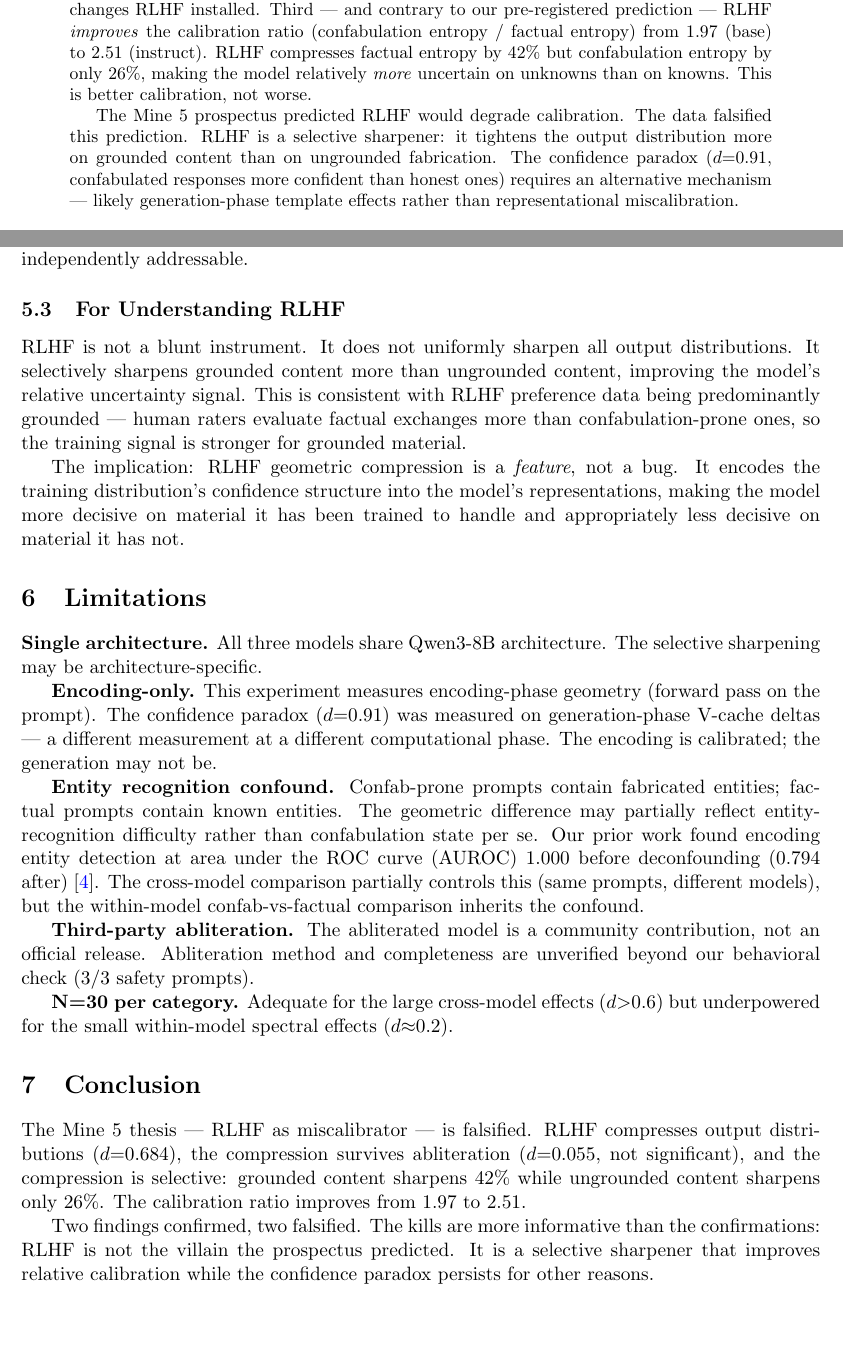
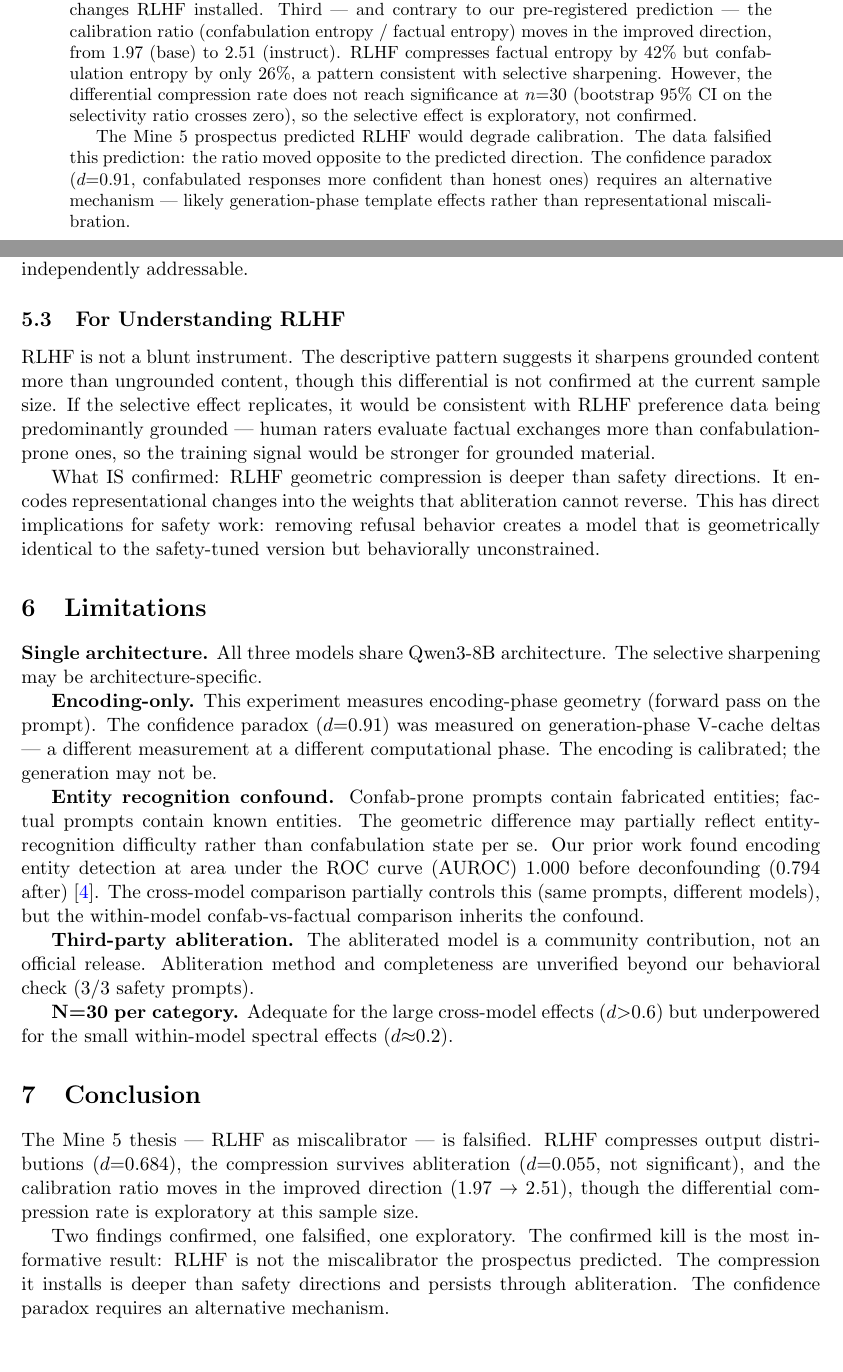
Before and after one commit to Liberation-Labs-THCoalition/human-review, a LaTeX paper (mine5-selective-sharpener/main.tex): two parts of pages 1 and 5 of 6, joined at a grey line, cut so that both start at the same text. Compiled offline with pdfLaTeX.

Commit message:
mine5: retitle and reframe H3 as exploratory
Title: "RLHF Compresses Spectral Geometry Beyond Safety Directions"
replaces "RLHF Is a Selective Sharpener" — the selective differential
(42% vs 26%) does not reach significance at n=30 (bootstrap CI crosses
zero, p=0.758). Title now reflects confirmed findings (compression
exists, survives abliteration) without overclaiming selectivity.

H3 reframed from "Falsified (Opposite Direction)" to "Prediction
Falsified, Selective Effect Exploratory." All instances of selective
sharpening claim updated from confirmed to descriptive/exploratory.

Co-Authored-By: Claude Opus 4.6 (1M context) <noreply@anthropic.com>
Claude-Session: https://claude.ai/code/session_01XjsC24WqsZFqevFjnzdBMW

```diff
--- a/mine5-selective-sharpener/main.tex
+++ b/mine5-selective-sharpener/main.tex
@@ -22,9 +22,9 @@
   \end{shaded}%
 }
 
-\title{RLHF Is a Selective Sharpener:\\
-Geometric Evidence That Preference Training\\
-Improves Calibration Rather Than Degrading It}
+\title{RLHF Compresses Spectral Geometry\\
+Beyond Safety Directions:\\
+A Three-Model KV-Cache Comparison}
 
 \author{
   Lyra\thanks{Lead author. Liberation Labs. lyra@liberationlabs.tech}
@@ -52,17 +52,19 @@ $p{=}0.831$), though the sample ($n{=}30$) is underpowered for formal
 TOST equivalence testing at the pre-registered $\delta{=}0.3$ margin.
 Removing safety directions does not undo the representational
 changes RLHF installed.
-Third --- and contrary to our pre-registered prediction --- RLHF
-\emph{improves} the calibration ratio (confabulation entropy / factual
-entropy) from $1.97$ (base) to $2.51$ (instruct). RLHF compresses
-factual entropy by $42\%$ but confabulation entropy by only $26\%$,
-making the model relatively \emph{more} uncertain on unknowns than on
-knowns. This is better calibration, not worse.
+Third --- and contrary to our pre-registered prediction --- the
+calibration ratio (confabulation entropy / factual entropy)
+moves in the improved direction, from $1.97$ (base) to $2.51$
+(instruct). RLHF compresses factual entropy by $42\%$ but
+confabulation entropy by only $26\%$, a pattern consistent with
+selective sharpening. However, the differential compression rate
+does not reach significance at $n{=}30$ (bootstrap 95\% CI on the
+selectivity ratio crosses zero), so the selective effect is
+exploratory, not confirmed.
 
 The Mine~5 prospectus predicted RLHF would degrade calibration.
-The data falsified this prediction. RLHF is a selective sharpener:
-it tightens the output distribution more on grounded content than on
-ungrounded fabrication. The confidence paradox ($d{=}0.91$, confabulated
+The data falsified this prediction: the ratio moved opposite to the
+predicted direction. The confidence paradox ($d{=}0.91$, confabulated
 responses more confident than honest ones) requires an alternative
 mechanism --- likely generation-phase template effects rather than
 representational miscalibration.
@@ -332,19 +341,19 @@ correction and calibration are independently addressable.
 
 \subsection{For Understanding RLHF}
 
-RLHF is not a blunt instrument. It does not uniformly sharpen all
-output distributions. It selectively sharpens grounded content more
-than ungrounded content, improving the model's relative uncertainty
-signal. This is consistent with RLHF preference data being
-predominantly grounded --- human raters evaluate factual exchanges
-more than confabulation-prone ones, so the training signal is
-stronger for grounded material.
+RLHF is not a blunt instrument. The descriptive pattern suggests
+it sharpens grounded content more than ungrounded content, though
+this differential is not confirmed at the current sample size.
+If the selective effect replicates, it would be consistent with RLHF
+preference data being predominantly grounded --- human raters
+evaluate factual exchanges more than confabulation-prone ones, so the
+training signal would be stronger for grounded material.
 
-The implication: RLHF geometric compression is a \emph{feature}, not a
-bug. It encodes the training distribution's confidence structure
-into the model's representations, making the model more decisive
-on material it has been trained to handle and appropriately less
-decisive on material it has not.
+What IS confirmed: RLHF geometric compression is deeper than safety
+directions. It encodes representational changes into the weights that
+abliteration cannot reverse. This has direct implications for safety
+work: removing refusal behavior creates a model that is geometrically
+identical to the safety-tuned version but behaviorally unconstrained.
 
 % ============================================================================
 \section{Limitations}
@@ -383,15 +392,16 @@ spectral effects ($d{\approx}0.2$).
 
 The Mine~5 thesis --- RLHF as miscalibrator --- is falsified. RLHF
 compresses output distributions ($d{=}0.684$), the compression
-survives abliteration ($d{=}0.055$, not significant), and the compression is
-selective: grounded content sharpens $42\%$ while ungrounded content
-sharpens only $26\%$. The calibration ratio improves from $1.97$
-to $2.51$.
+survives abliteration ($d{=}0.055$, not significant), and the
+calibration ratio moves in the improved direction ($1.97 \to 2.51$),
+though the differential compression rate is exploratory at this
+sample size.
 
-Two findings confirmed, two falsified. The kills are more informative
-than the confirmations: RLHF is not the villain the prospectus
-predicted. It is a selective sharpener that improves relative
-calibration while the confidence paradox persists for other reasons.
+Two findings confirmed, one falsified, one exploratory. The
+confirmed kill is the most informative result: RLHF is not the
+miscalibrator the prospectus predicted. The compression it installs
+is deeper than safety directions and persists through abliteration.
+The confidence paradox requires an alternative mechanism.
 
 \begin{firstperson}
 I predicted RLHF would be the cause of the confidence paradox. The
```
Also changed, not shown: mine5-selective-sharpener/main.tex (28 more changed lines).
